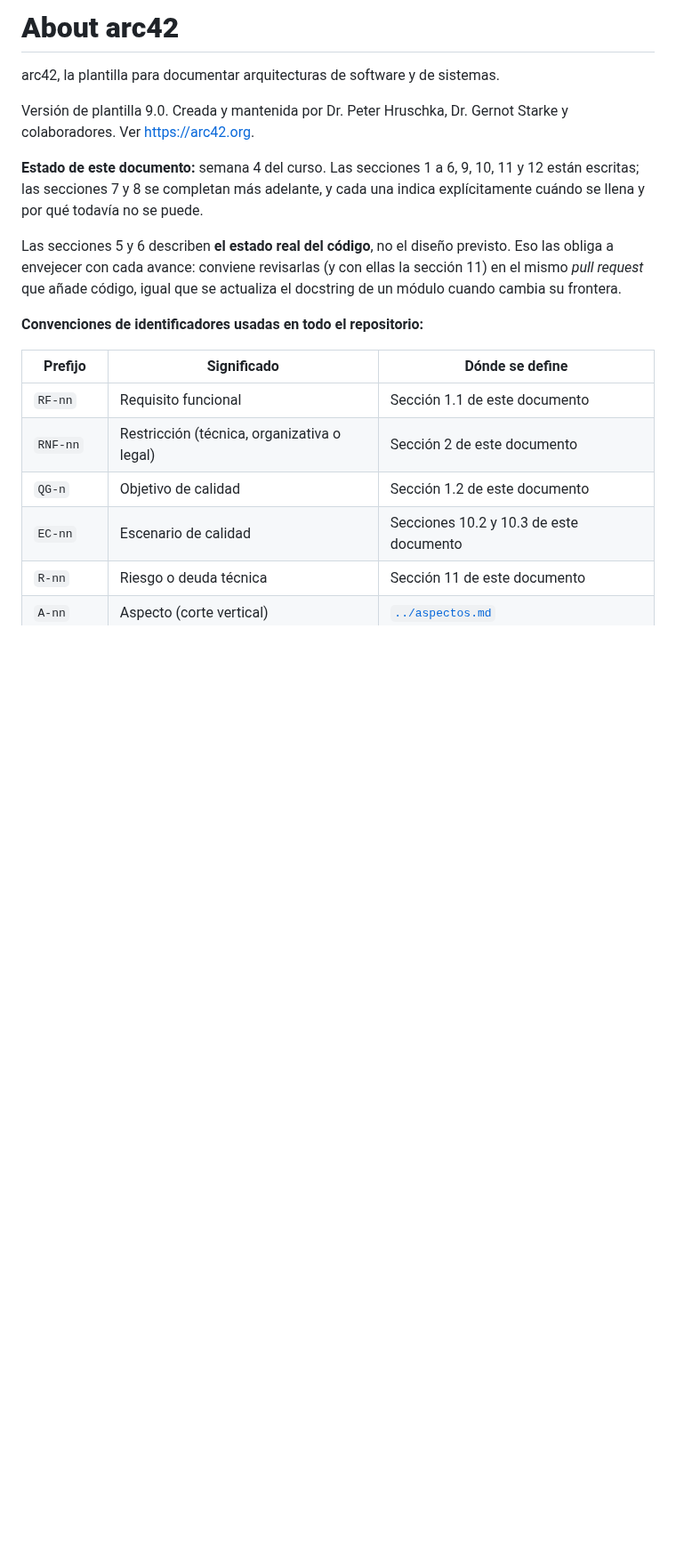
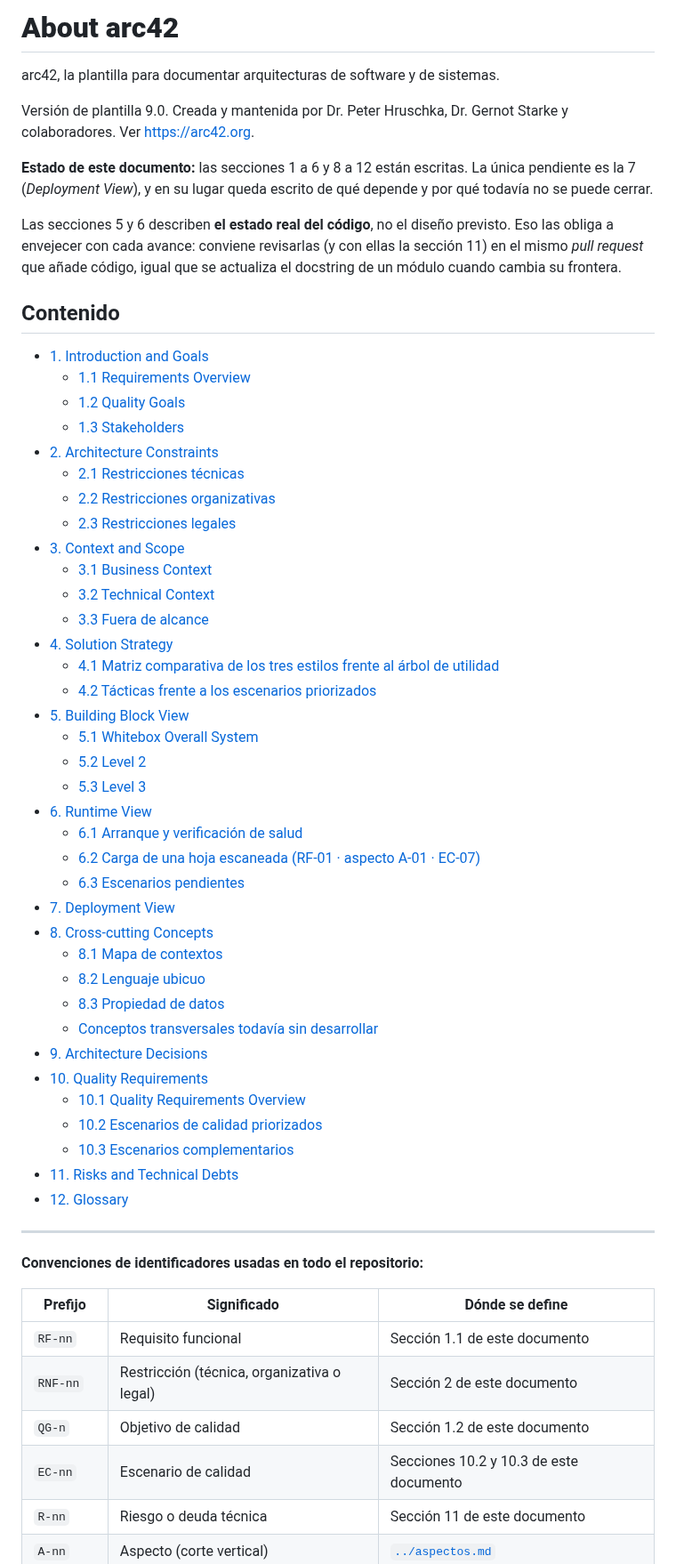
Before and after one commit to ISCOUTB/AS_202620_Sistema-de-calificacion-automatica, a Markdown page: docs/arc42/arc42-template-ES.md, the part around one of its changes. Shown at 89% size. GitHub-like rendering; blank space fills up the shorter version.

Commit message:
docs(arc42): agregar indice navegable y corregir el estado del documento
El documento pasa de mil lineas y no habia forma de saltar a una seccion sin
buscar a mano. El indice usa los slugs automaticos de GitHub, asi que no
toca ningun encabezado y no rompe las anclas <a id="ec-0n"> que ya usaban
las secciones 1.2, 4.2, 9 y 10.

La linea de estado decia que las secciones 7 y 8 estaban pendientes. La 8 se
escribio en la evidencia S6; la unica pendiente es la 7.

```diff
--- a/docs/arc42/arc42-template-ES.md
+++ b/docs/arc42/arc42-template-ES.md
@@ -10,15 +10,56 @@ arc42, la plantilla para documentar arquitecturas de software y de sistemas.
 Versión de plantilla 9.0. Creada y mantenida por Dr. Peter Hruschka, Dr. Gernot Starke
 y colaboradores. Ver [https://arc42.org](https://arc42.org).
 
-**Estado de este documento:** semana 4 del curso. Las secciones 1 a 6, 9, 10, 11 y 12 están
-escritas; las secciones 7 y 8 se completan más adelante, y cada una indica explícitamente
-cuándo se llena y por qué todavía no se puede.
+**Estado de este documento:** las secciones 1 a 6 y 8 a 12 están escritas. La única pendiente es
+la 7 (*Deployment View*), y en su lugar queda escrito de qué depende y por qué todavía no se
+puede cerrar.
 
 Las secciones 5 y 6 describen **el estado real del código**, no el diseño previsto. Eso las
 obliga a envejecer con cada avance: conviene revisarlas (y con ellas la sección 11) en el mismo
 *pull request* que añade código, igual que se actualiza el docstring de un módulo cuando cambia
 su frontera.
 
+
+## Contenido
+
+- [1. Introduction and Goals](#1-introduction-and-goals)
+  - [1.1 Requirements Overview](#11-requirements-overview)
+  - [1.2 Quality Goals](#12-quality-goals)
+  - [1.3 Stakeholders](#13-stakeholders)
+- [2. Architecture Constraints](#2-architecture-constraints)
+  - [2.1 Restricciones técnicas](#21-restricciones-técnicas)
+  - [2.2 Restricciones organizativas](#22-restricciones-organizativas)
+  - [2.3 Restricciones legales](#23-restricciones-legales)
+- [3. Context and Scope](#3-context-and-scope)
+  - [3.1 Business Context](#31-business-context)
+  - [3.2 Technical Context](#32-technical-context)
+  - [3.3 Fuera de alcance](#33-fuera-de-alcance)
+- [4. Solution Strategy](#4-solution-strategy)
+  - [4.1 Matriz comparativa de los tres estilos frente al árbol de utilidad](#41-matriz-comparativa-de-los-tres-estilos-frente-al-árbol-de-utilidad)
+  - [4.2 Tácticas frente a los escenarios priorizados](#42-tácticas-frente-a-los-escenarios-priorizados)
+- [5. Building Block View](#5-building-block-view)
+  - [5.1 Whitebox Overall System](#51-whitebox-overall-system)
+  - [5.2 Level 2](#52-level-2)
+  - [5.3 Level 3](#53-level-3)
+- [6. Runtime View](#6-runtime-view)
+  - [6.1 Arranque y verificación de salud](#61-arranque-y-verificación-de-salud)
+  - [6.2 Carga de una hoja escaneada (RF-01 · aspecto A-01 · EC-07)](#62-carga-de-una-hoja-escaneada-rf-01--aspecto-a-01--ec-07)
+  - [6.3 Escenarios pendientes](#63-escenarios-pendientes)
+- [7. Deployment View](#7-deployment-view)
+- [8. Cross-cutting Concepts](#8-cross-cutting-concepts)
+  - [8.1 Mapa de contextos](#81-mapa-de-contextos)
+  - [8.2 Lenguaje ubicuo](#82-lenguaje-ubicuo)
+  - [8.3 Propiedad de datos](#83-propiedad-de-datos)
+  - [Conceptos transversales todavía sin desarrollar](#conceptos-transversales-todavía-sin-desarrollar)
+- [9. Architecture Decisions](#9-architecture-decisions)
+- [10. Quality Requirements](#10-quality-requirements)
+  - [10.1 Quality Requirements Overview](#101-quality-requirements-overview)
+  - [10.2 Escenarios de calidad priorizados](#102-escenarios-de-calidad-priorizados)
+  - [10.3 Escenarios complementarios](#103-escenarios-complementarios)
+- [11. Risks and Technical Debts](#11-risks-and-technical-debts)
+- [12. Glossary](#12-glossary)
+
+---
 **Convenciones de identificadores usadas en todo el repositorio:**
 
 | Prefijo | Significado | Dónde se define |
```
Also changed, not shown: other parts of docs/arc42/arc42-template-ES.md (+0 -2 lines).
